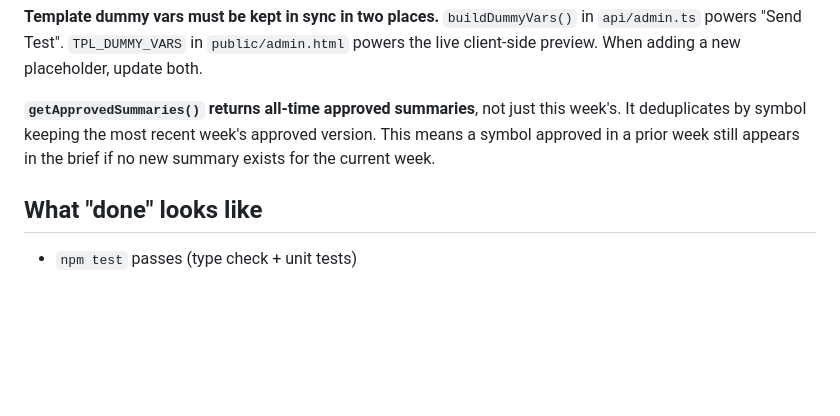
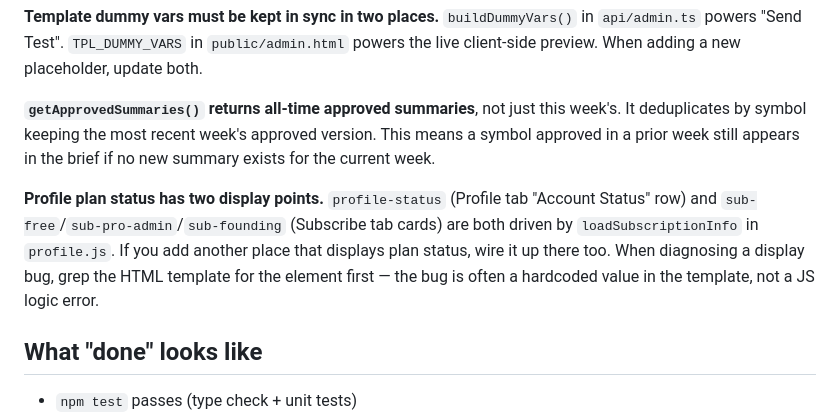
Before and after one commit to fad/dipfinder, a Markdown page: CLAUDE.md, the part around the change. Drawn GitHub-style; blank space fills up the shorter version.

Commit message:
CLAUDE.md: add gotcha for profile plan status display points
Co-Authored-By: Claude Sonnet 4.6 <noreply@anthropic.com>

```diff
--- a/CLAUDE.md
+++ b/CLAUDE.md
@@ -453,6 +453,8 @@ Minimum score to appear: 2.0. Only tickers that "moved" this week qualify (`|wee
 
 **`getApprovedSummaries()` returns all-time approved summaries**, not just this week's. It deduplicates by symbol keeping the most recent week's approved version. This means a symbol approved in a prior week still appears in the brief if no new summary exists for the current week.
 
+**Profile plan status has two display points.** `profile-status` (Profile tab "Account Status" row) and `sub-free`/`sub-pro-admin`/`sub-founding` (Subscribe tab cards) are both driven by `loadSubscriptionInfo` in `profile.js`. If you add another place that displays plan status, wire it up there too. When diagnosing a display bug, grep the HTML template for the element first — the bug is often a hardcoded value in the template, not a JS logic error.
+
 ## What "done" looks like
 
 - `npm test` passes (type check + unit tests)
```
